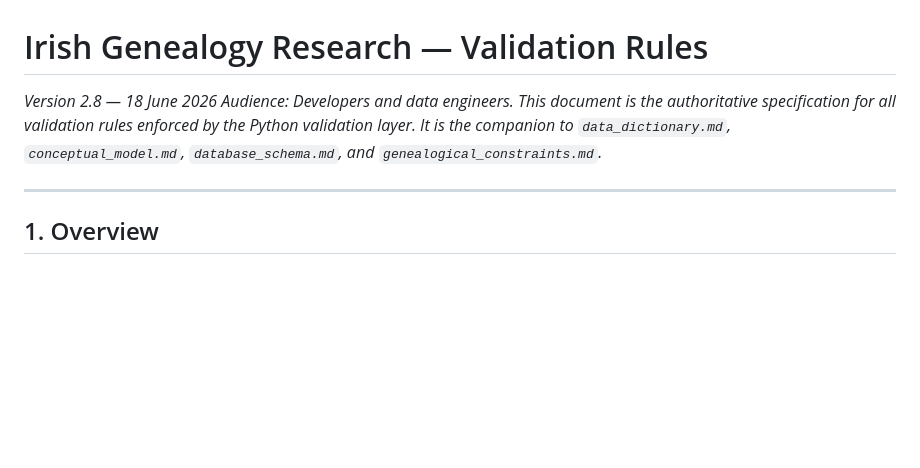
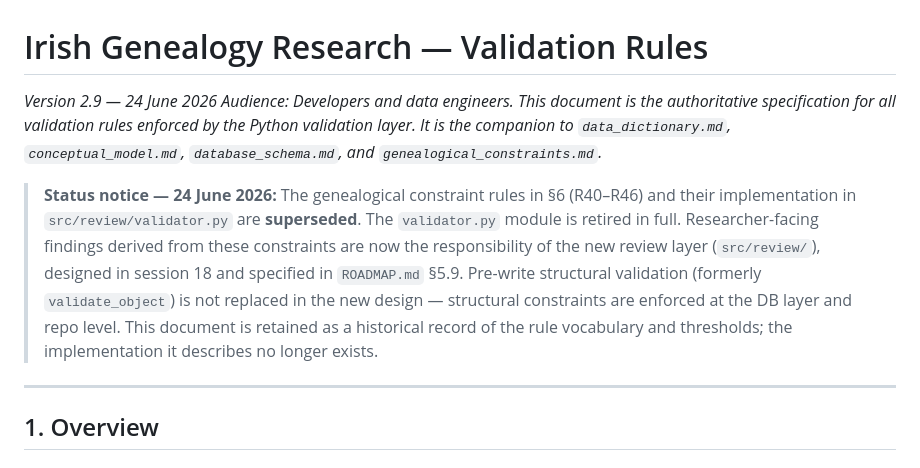
Before and after one commit to mjsmulligan/irish-genealogy-research, a Markdown page: docs/validation_rules.md, the part around one of its changes. Rendered like a GitHub page; blank space fills up the shorter version.

Commit message:
Updated for validation revamp

```diff
--- a/docs/validation_rules.md
+++ b/docs/validation_rules.md
@@ -1,7 +1,9 @@
 # Irish Genealogy Research — Validation Rules
 
-*Version 2.8 — 18 June 2026*
+*Version 2.9 — 24 June 2026*
 *Audience: Developers and data engineers. This document is the authoritative specification for all validation rules enforced by the Python validation layer. It is the companion to `data_dictionary.md`, `conceptual_model.md`, `database_schema.md`, and `genealogical_constraints.md`.*
+
+> **Status notice — 24 June 2026:** The genealogical constraint rules in §6 (R40–R46) and their implementation in `src/review/validator.py` are **superseded**. The `validator.py` module is retired in full. Researcher-facing findings derived from these constraints are now the responsibility of the new review layer (`src/review/`), designed in session 18 and specified in `ROADMAP.md` §5.9. Pre-write structural validation (formerly `validate_object`) is not replaced in the new design — structural constraints are enforced at the DB layer and repo level. This document is retained as a historical record of the rule vocabulary and thresholds; the implementation it describes no longer exists.
 
 ______________________________________________________________________
 
```
Also changed, not shown: other parts of docs/validation_rules.md (+1 -0 lines).
